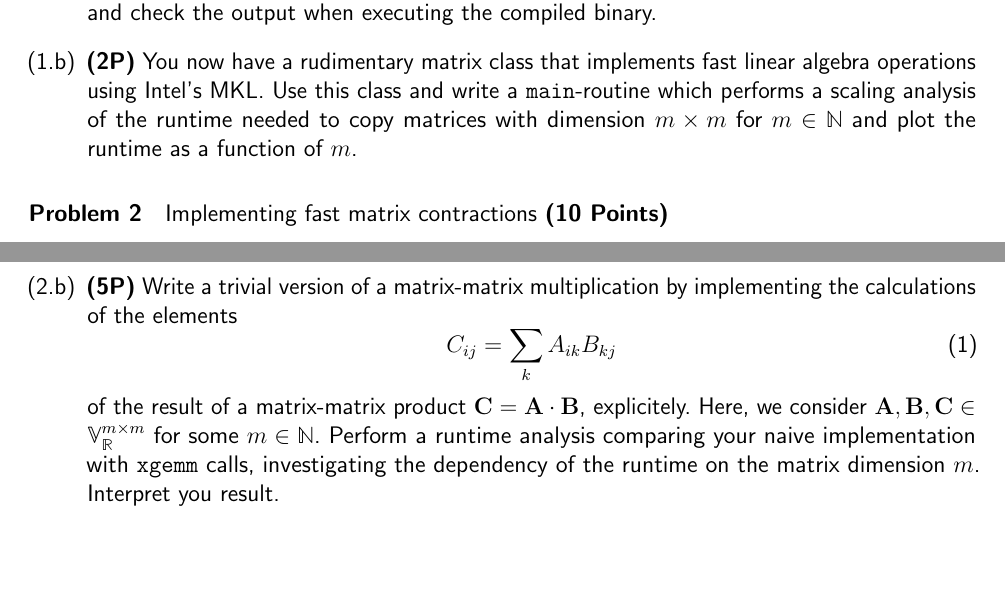
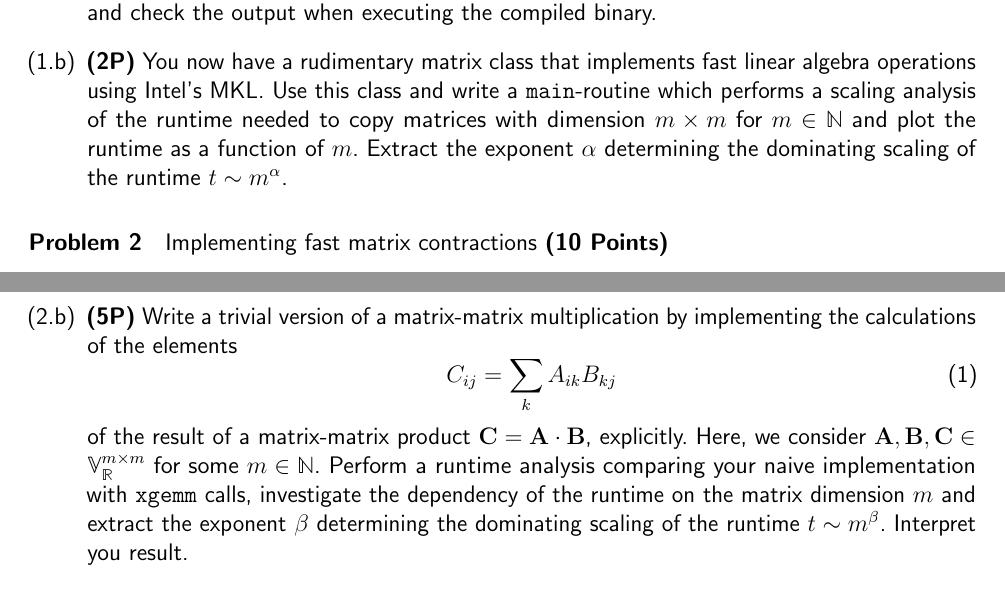
Before and after one commit to sunjerry019/nqp-exercises, a LaTeX problem sheet (linear_algebra/tex/exercise.tex): two parts of pages 1 and 2 of 2, joined at a grey line, cut so that both start at the same text, the shorter picture padded with empty space. Compiled offline with pdfLaTeX.

Commit message:
small changes to first sheet

```diff
--- a/linear_algebra/tex/exercise.tex
+++ b/linear_algebra/tex/exercise.tex
@@ -175,6 +175,8 @@ Checkout the code template \texttt{blas\_wrapper}, which contains an elementary
 	%
 	Use this class and write a \texttt{main}-routine which performs a scaling analysis of the runtime needed to copy matrices with dimension $m \times m$ for $m\in\mathbb N$ and plot the runtime as a function of $m$.
 	%
+	Extract the exponent $\alpha$ determining the dominating scaling of the runtime $t \sim m^\alpha$.
+	%
 \end{itemize}
 %
 
@@ -204,11 +206,11 @@ The acronym \texttt{gemm} abbreviates \underline{GE}neral \underline{M}atrix-\un
 	\begin{equation}
 		C_{ij} = \sum_k A_{ik} B_{kj}
 	\end{equation}
-	of the result of a matrix-matrix product $\mathbf C = \mathbf A \cdot \mathbf B$, explicitely.
+	of the result of a matrix-matrix product $\mathbf C = \mathbf A \cdot \mathbf B$, explicitly.
 	%
 	Here, we consider $\mathbf A, \mathbf B, \mathbf C \in \mathbb V^{m\times m}_\mathbb{R}$ for some $m\in \mathbb N$.
 	%
-	Perform a runtime analysis comparing your naive implementation with \texttt{xgemm} calls, investigating the dependency of the runtime on the matrix dimension $m$.
+	Perform a runtime analysis comparing your naive implementation with \texttt{xgemm} calls, investigate the dependency of the runtime on the matrix dimension $m$ and extract the exponent $\beta$ determining the dominating scaling of the runtime $t \sim m^\beta$.
 	%
 	Interpret you result.
 	%
```
